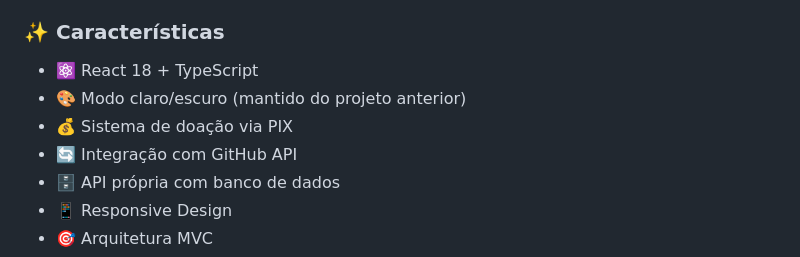
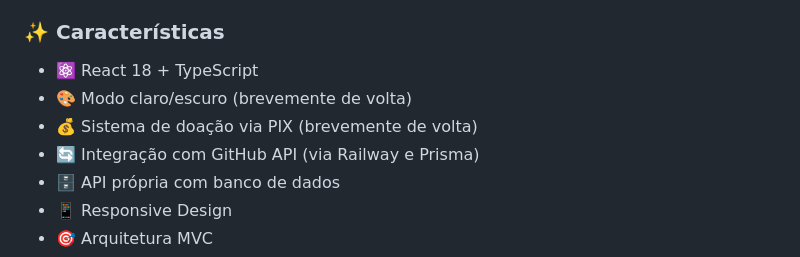
Before and after one commit to clcmo/clcmo.github.io, a Markdown page: docs/README.md, the part around the change. Rendered like a GitHub page.

```diff
--- a/docs/README.md
+++ b/docs/README.md
@@ -15,9 +15,9 @@ Site pessoal e portfólio profissional desenvolvido com TypeScript, CSS moderno,
 ### ✨ Características
 
 - ⚛️ React 18 + TypeScript
-- 🎨 Modo claro/escuro (mantido do projeto anterior)
-- 💰 Sistema de doação via PIX
-- 🔄 Integração com GitHub API
+- 🎨 Modo claro/escuro (brevemente de volta)
+- 💰 Sistema de doação via PIX (brevemente de volta)
+- 🔄 Integração com GitHub API (via Railway e Prisma)
 - 🗄️ API própria com banco de dados
 - 📱 Responsive Design
 - 🎯 Arquitetura MVC
```
